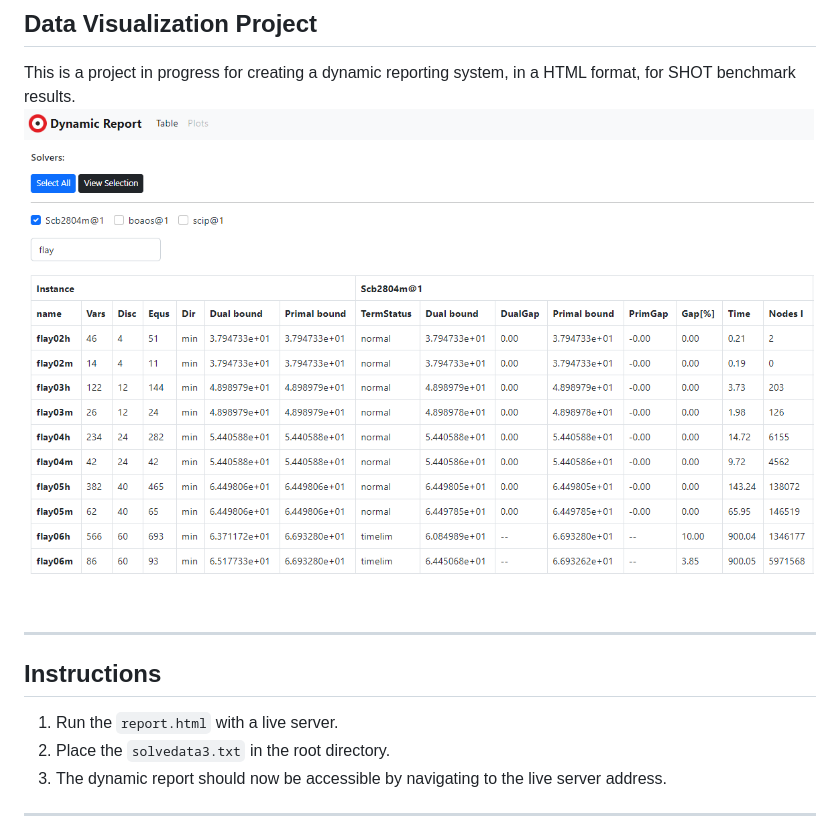
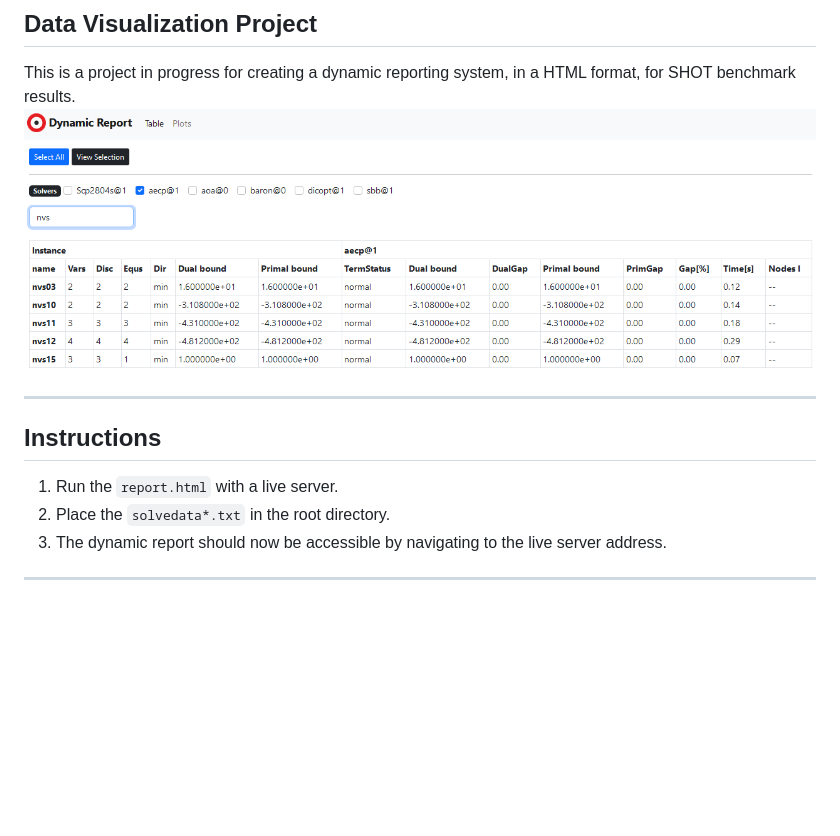
Before and after one commit to Oscar-97/VIVA-Benchmark-Data-Analysis, a Markdown page: Docs/README.md, the part around the change. Rendered like a GitHub page; pictures changed too: Docs/Images/OverView.png; blank space fills up the shorter version.

Commit message:
Updated readme and img.

```diff
--- a/Docs/README.md
+++ b/Docs/README.md
@@ -5,7 +5,7 @@ This is a project in progress for creating a dynamic reporting system, in a HTML
 ---
 ## Instructions
 1. Run the `report.html` with a live server.
-2. Place the `solvedata3.txt` in the root directory.
+2. Place the `solvedata*.txt` in the root directory.
 3. The dynamic report should now be accessible by navigating to the live server address.
 ---
 ## TODO
```
